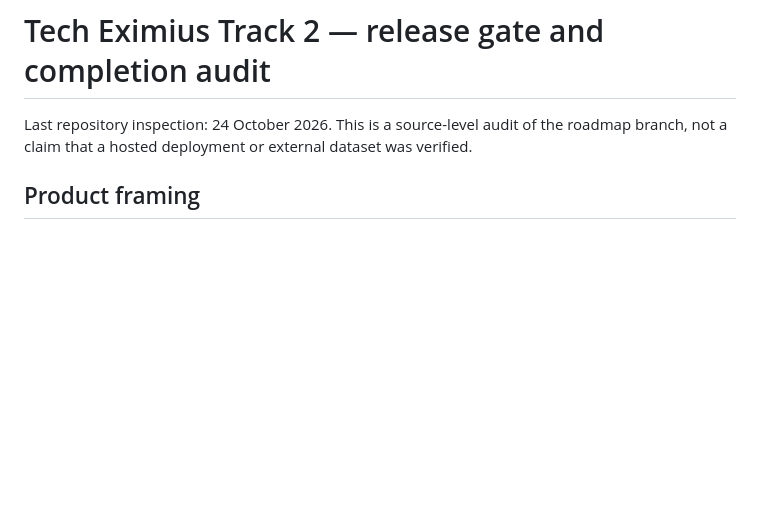
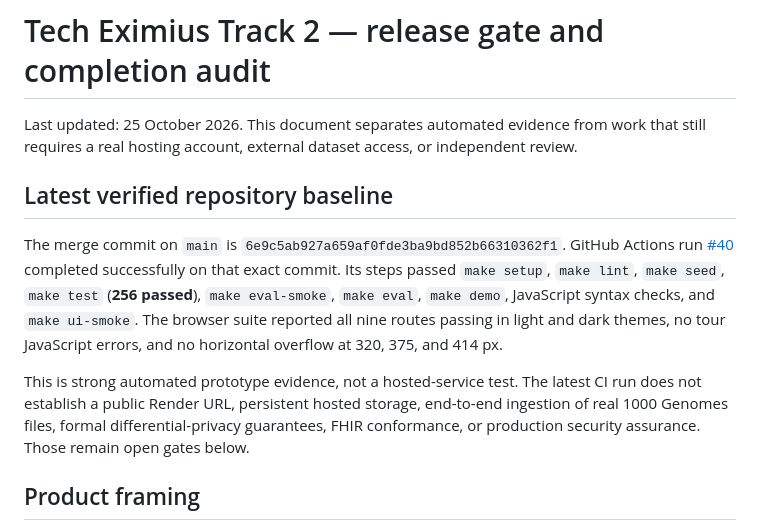
Before and after one commit to Aarush-JIIT-2030/GenomeGuard, a Markdown page: docs/HACKATHON_RELEASE_GATE.md, the part around the change. Rendered like a GitHub page; blank space fills up the shorter version.

Commit message:
docs: record green main release-gate evidence

```diff
--- a/docs/HACKATHON_RELEASE_GATE.md
+++ b/docs/HACKATHON_RELEASE_GATE.md
@@ -1,6 +1,12 @@
 # Tech Eximius Track 2 — release gate and completion audit
 
-Last repository inspection: 24 October 2026. This is a source-level audit of the roadmap branch, not a claim that a hosted deployment or external dataset was verified.
+Last updated: 25 October 2026. This document separates automated evidence from work that still requires a real hosting account, external dataset access, or independent review.
+
+## Latest verified repository baseline
+
+The merge commit on `main` is `6e9c5ab927a659af0fde3ba9bd852b66310362f1`. GitHub Actions run [#40](https://github.com/kaustubhdua/GenomeGuard/actions/runs/40119696605) completed successfully on that exact commit. Its steps passed `make setup`, `make lint`, `make seed`, `make test` (**256 passed**), `make eval-smoke`, `make eval`, `make demo`, JavaScript syntax checks, and `make ui-smoke`. The browser suite reported all nine routes passing in light and dark themes, no tour JavaScript errors, and no horizontal overflow at 320, 375, and 414 px.
+
+This is strong automated prototype evidence, not a hosted-service test. The latest CI run does not establish a public Render URL, persistent hosted storage, end-to-end ingestion of real 1000 Genomes files, formal differential-privacy guarantees, FHIR conformance, or production security assurance. Those remain open gates below.
 
 ## Product framing
 
```
